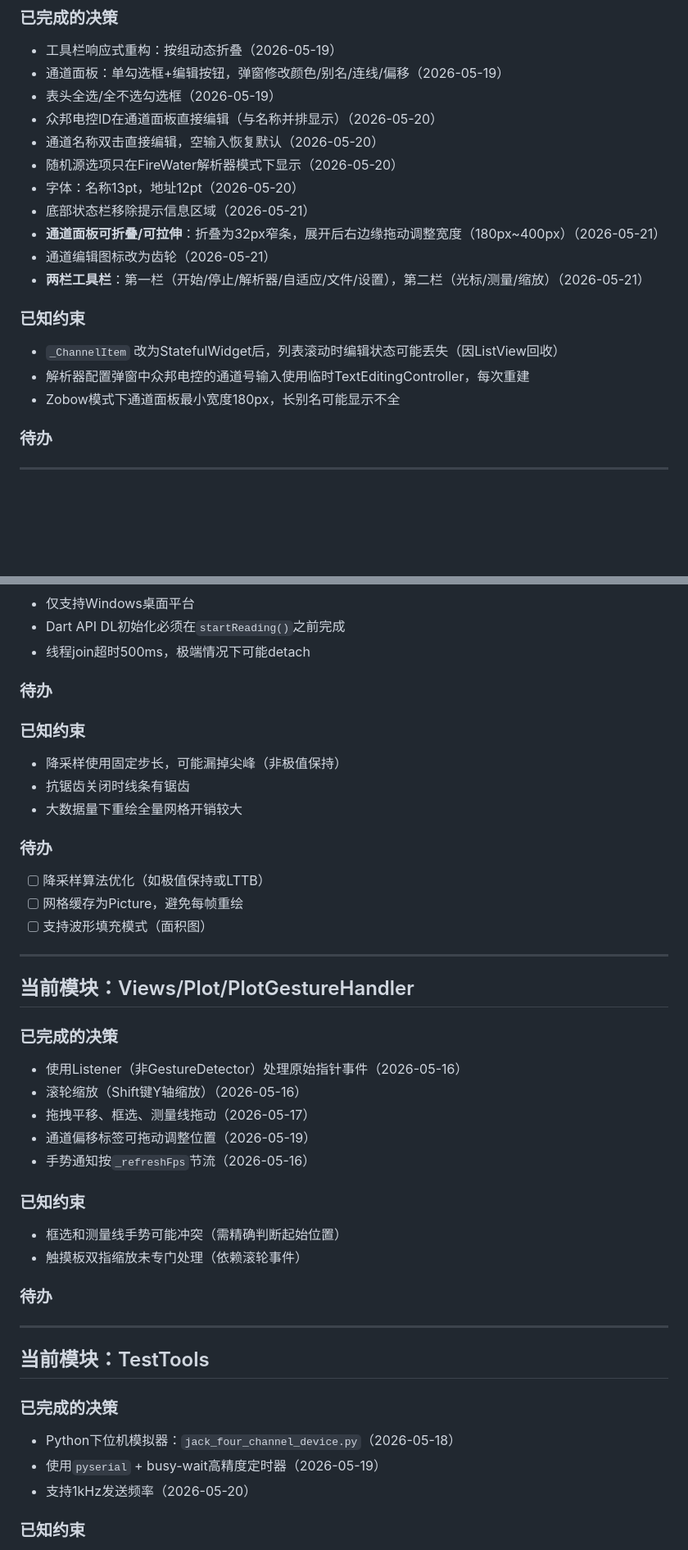
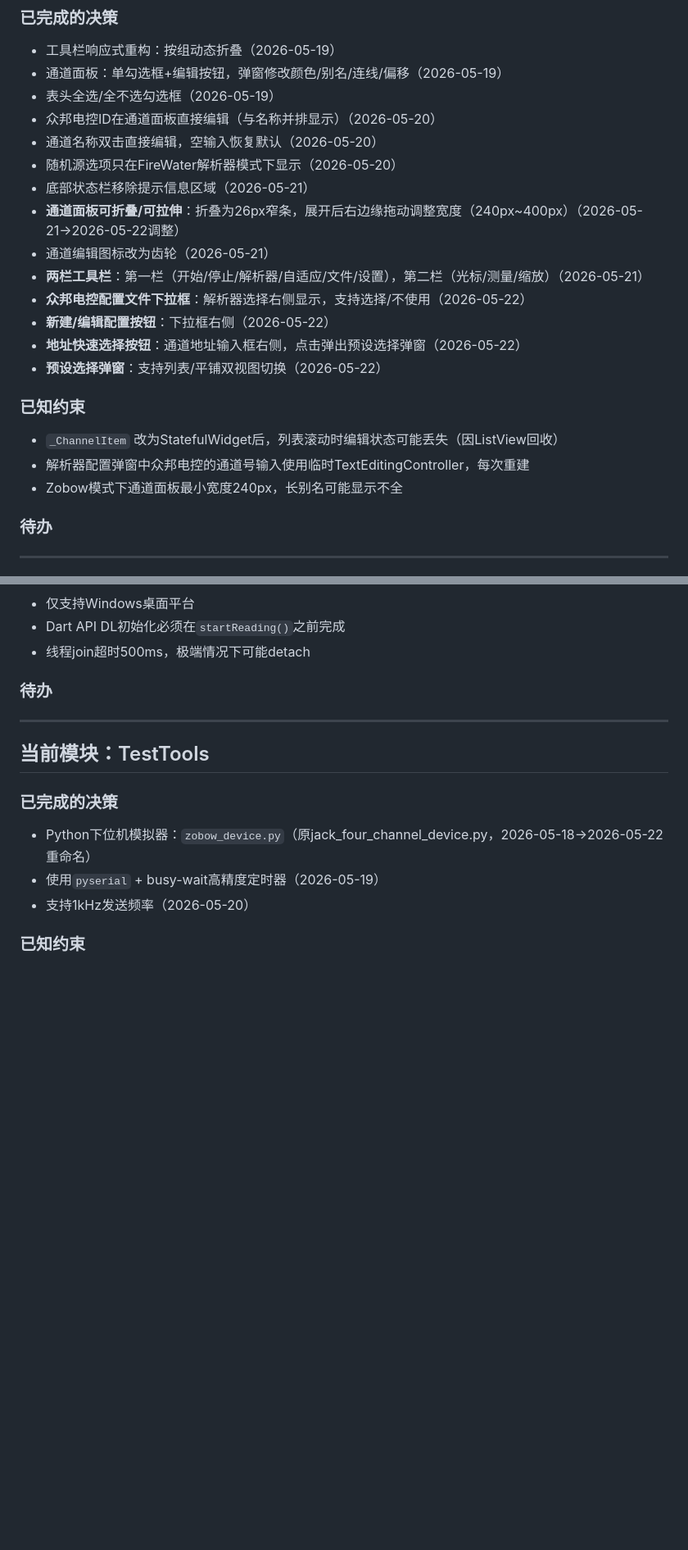
Before and after one commit to ZhiJuan0724/vscope_serial, a Markdown page: kimi_doc/CONTEXT.md, 2 parts joined by grey strips. Shown at 82% size. Drawn GitHub-style; blank space fills up the shorter version.

```diff
--- a/kimi_doc/CONTEXT.md
+++ b/kimi_doc/CONTEXT.md
@@ -164,16 +185,19 @@
 - 众邦电控ID在通道面板直接编辑（与名称并排显示）（2026-05-20）
 - 通道名称双击直接编辑，空输入恢复默认（2026-05-20）
 - 随机源选项只在FireWater解析器模式下显示（2026-05-20）
-- 字体：名称13pt，地址12pt（2026-05-20）
 - 底部状态栏移除提示信息区域（2026-05-21）
-- **通道面板可折叠/可拉伸**：折叠为32px窄条，展开后右边缘拖动调整宽度（180px~400px）（2026-05-21）
+- **通道面板可折叠/可拉伸**：折叠为26px窄条，展开后右边缘拖动调整宽度（240px~400px）（2026-05-21→2026-05-22调整）
 - 通道编辑图标改为齿轮（2026-05-21）
 - **两栏工具栏**：第一栏（开始/停止/解析器/自适应/文件/设置），第二栏（光标/测量/缩放）（2026-05-21）
+- **众邦电控配置文件下拉框**：解析器选择右侧显示，支持选择/不使用（2026-05-22）
+- **新建/编辑配置按钮**：下拉框右侧（2026-05-22）
+- **地址快速选择按钮**：通道地址输入框右侧，点击弹出预设选择弹窗（2026-05-22）
+- **预设选择弹窗**：支持列表/平铺双视图切换（2026-05-22）
 
 ### 已知约束
 - `_ChannelItem` 改为StatefulWidget后，列表滚动时编辑状态可能丢失（因ListView回收）
 - 解析器配置弹窗中众邦电控的通道号输入使用临时TextEditingController，每次重建
-- Zobow模式下通道面板最小宽度180px，长别名可能显示不全
+- Zobow模式下通道面板最小宽度240px，长别名可能显示不全
 
 ### 待办
 
@@ -254,39 +294,12 @@
 
 ### 待办
 
-### 已知约束
-- 降采样使用固定步长，可能漏掉尖峰（非极值保持）
-- 抗锯齿关闭时线条有锯齿
-- 大数据量下重绘全量网格开销较大
-
-### 待办
-- [ ] 降采样算法优化（如极值保持或LTTB）
-- [ ] 网格缓存为Picture，避免每帧重绘
-- [ ] 支持波形填充模式（面积图）
-
----
-
-## 当前模块：Views/Plot/PlotGestureHandler
-
-### 已完成的决策
-- 使用Listener（非GestureDetector）处理原始指针事件（2026-05-16）
-- 滚轮缩放（Shift键Y轴缩放）（2026-05-16）
-- 拖拽平移、框选、测量线拖动（2026-05-17）
-- 通道偏移标签可拖动调整位置（2026-05-19）
-- 手势通知按`_refreshFps`节流（2026-05-16）
-
-### 已知约束
-- 框选和测量线手势可能冲突（需精确判断起始位置）
-- 触摸板双指缩放未专门处理（依赖滚轮事件）
-
-### 待办
-
 ---
 
 ## 当前模块：TestTools
 
 ### 已完成的决策
-- Python下位机模拟器：`jack_four_channel_device.py`（2026-05-18）
+- Python下位机模拟器：`zobow_device.py`（原jack_four_channel_device.py，2026-05-18→2026-05-22重命名）
 - 使用`pyserial` + busy-wait高精度定时器（2026-05-19）
 - 支持1kHz发送频率（2026-05-20）
 
```
Also changed, not shown: other parts of kimi_doc/CONTEXT.md (+42 -5 lines).
